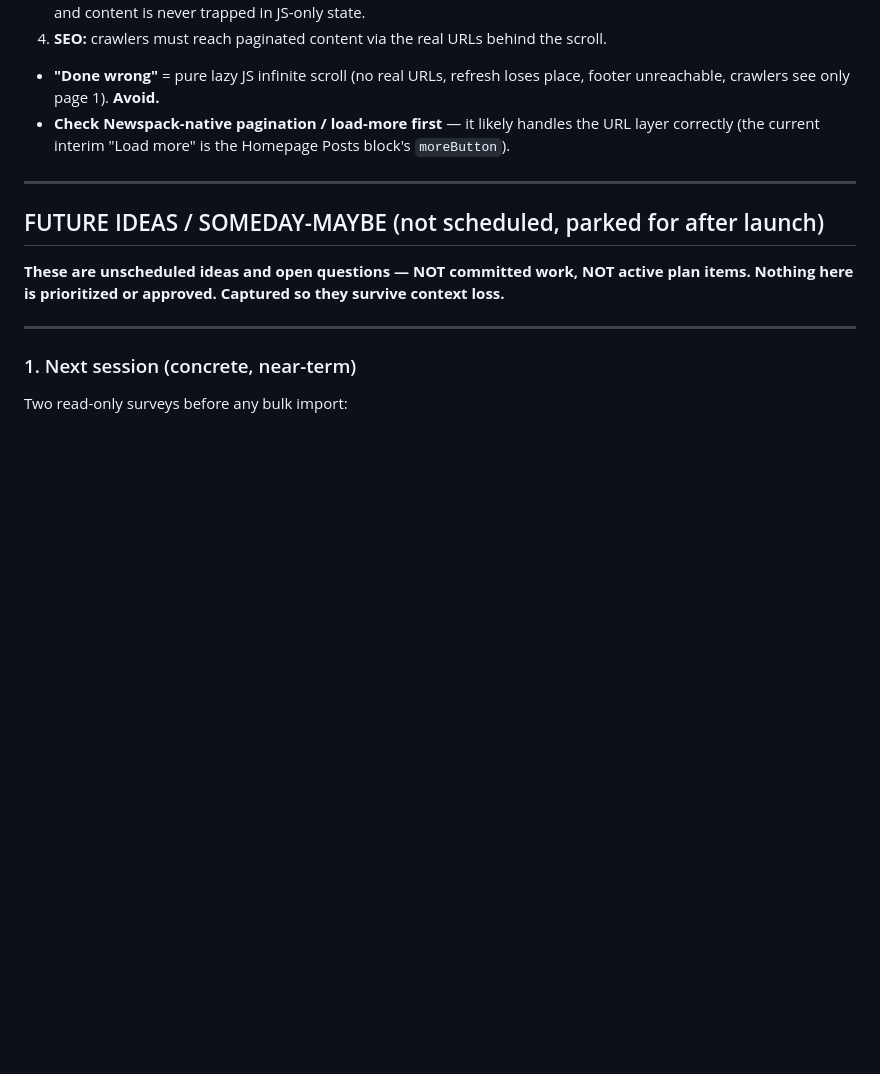
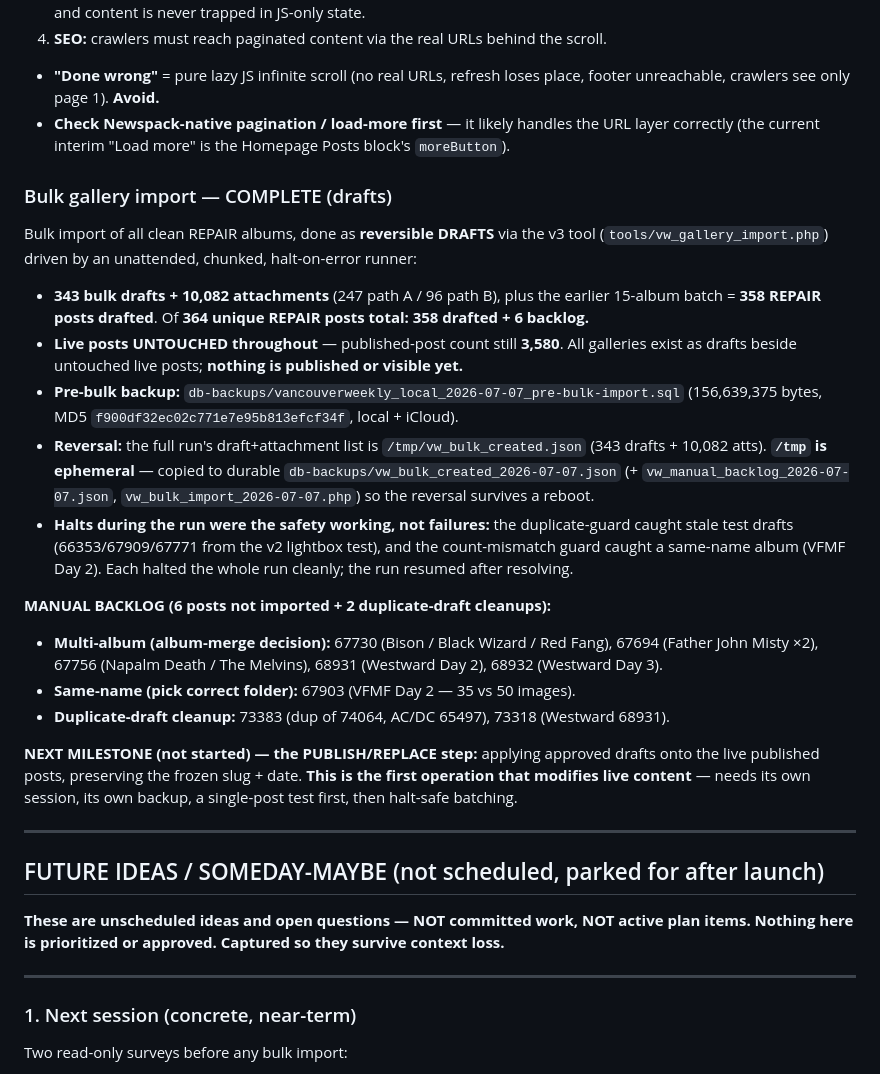
Before and after one commit to ricardokay/vw-rebuild, a Markdown page: PROJECT-LOG.md, the part around the change. GitHub-like rendering; blank space fills up the shorter version.

Commit message:
Log bulk gallery import complete (358 REPAIR drafts), manual backlog, and publish/replace as next milestone

```diff
--- a/PROJECT-LOG.md
+++ b/PROJECT-LOG.md
@@ -1267,6 +1267,23 @@ Refines the earlier "Pagination / infinite-scroll plan" (2026-06-17). Infinite s
 - **"Done wrong"** = pure lazy JS infinite scroll (no real URLs, refresh loses place, footer unreachable, crawlers see only page 1). **Avoid.**
 - **Check Newspack-native pagination / load-more first** — it likely handles the URL layer correctly (the current interim "Load more" is the Homepage Posts block's `moreButton`).
 
+### Bulk gallery import — COMPLETE (drafts)
+
+Bulk import of all clean REPAIR albums, done as **reversible DRAFTS** via the v3 tool (`tools/vw_gallery_import.php`) driven by an unattended, chunked, halt-on-error runner:
+
+- **343 bulk drafts + 10,082 attachments** (247 path A / 96 path B), plus the earlier 15-album batch = **358 REPAIR posts drafted**. Of **364 unique REPAIR posts total: 358 drafted + 6 backlog.**
+- **Live posts UNTOUCHED throughout** — published-post count still **3,580**. All galleries exist as drafts beside untouched live posts; **nothing is published or visible yet.**
+- **Pre-bulk backup:** `db-backups/vancouverweekly_local_2026-07-07_pre-bulk-import.sql` (156,639,375 bytes, MD5 `f900df32ec02c771e7e95b813efcf34f`, local + iCloud).
+- **Reversal:** the full run's draft+attachment list is `/tmp/vw_bulk_created.json` (343 drafts + 10,082 atts). **`/tmp` is ephemeral** — copied to durable `db-backups/vw_bulk_created_2026-07-07.json` (+ `vw_manual_backlog_2026-07-07.json`, `vw_bulk_import_2026-07-07.php`) so the reversal survives a reboot.
+- **Halts during the run were the safety working, not failures:** the duplicate-guard caught stale test drafts (66353/67909/67771 from the v2 lightbox test), and the count-mismatch guard caught a same-name album (VFMF Day 2). Each halted the whole run cleanly; the run resumed after resolving.
+
+**MANUAL BACKLOG (6 posts not imported + 2 duplicate-draft cleanups):**
+- **Multi-album (album-merge decision):** 67730 (Bison / Black Wizard / Red Fang), 67694 (Father John Misty ×2), 67756 (Napalm Death / The Melvins), 68931 (Westward Day 2), 68932 (Westward Day 3).
+- **Same-name (pick correct folder):** 67903 (VFMF Day 2 — 35 vs 50 images).
+- **Duplicate-draft cleanup:** 73383 (dup of 74064, AC/DC 65497), 73318 (Westward 68931).
+
+**NEXT MILESTONE (not started) — the PUBLISH/REPLACE step:** applying approved drafts onto the live published posts, preserving the frozen slug + date. **This is the first operation that modifies live content** — needs its own session, its own backup, a single-post test first, then halt-safe batching.
+
 ---
 
 ## FUTURE IDEAS / SOMEDAY-MAYBE (not scheduled, parked for after launch)
```
